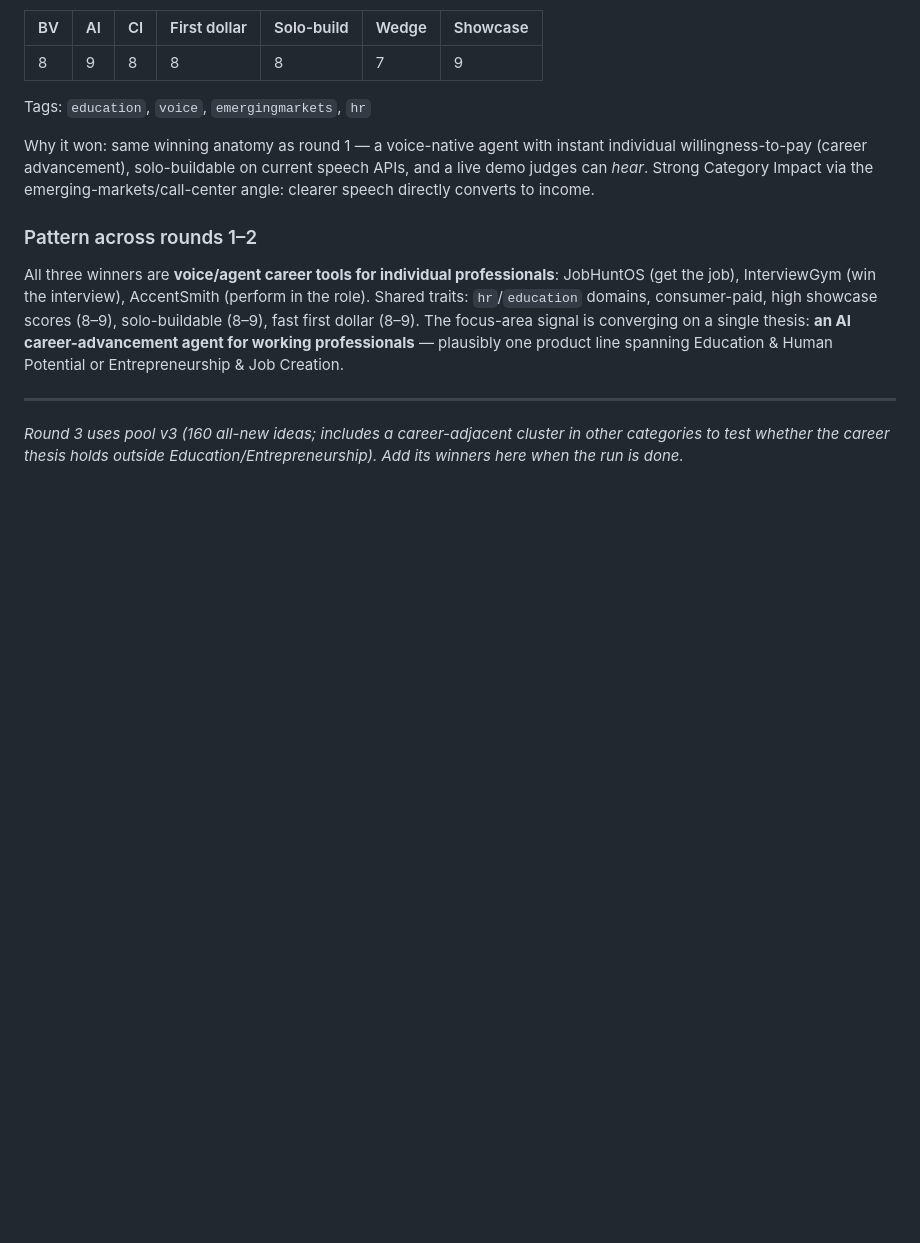
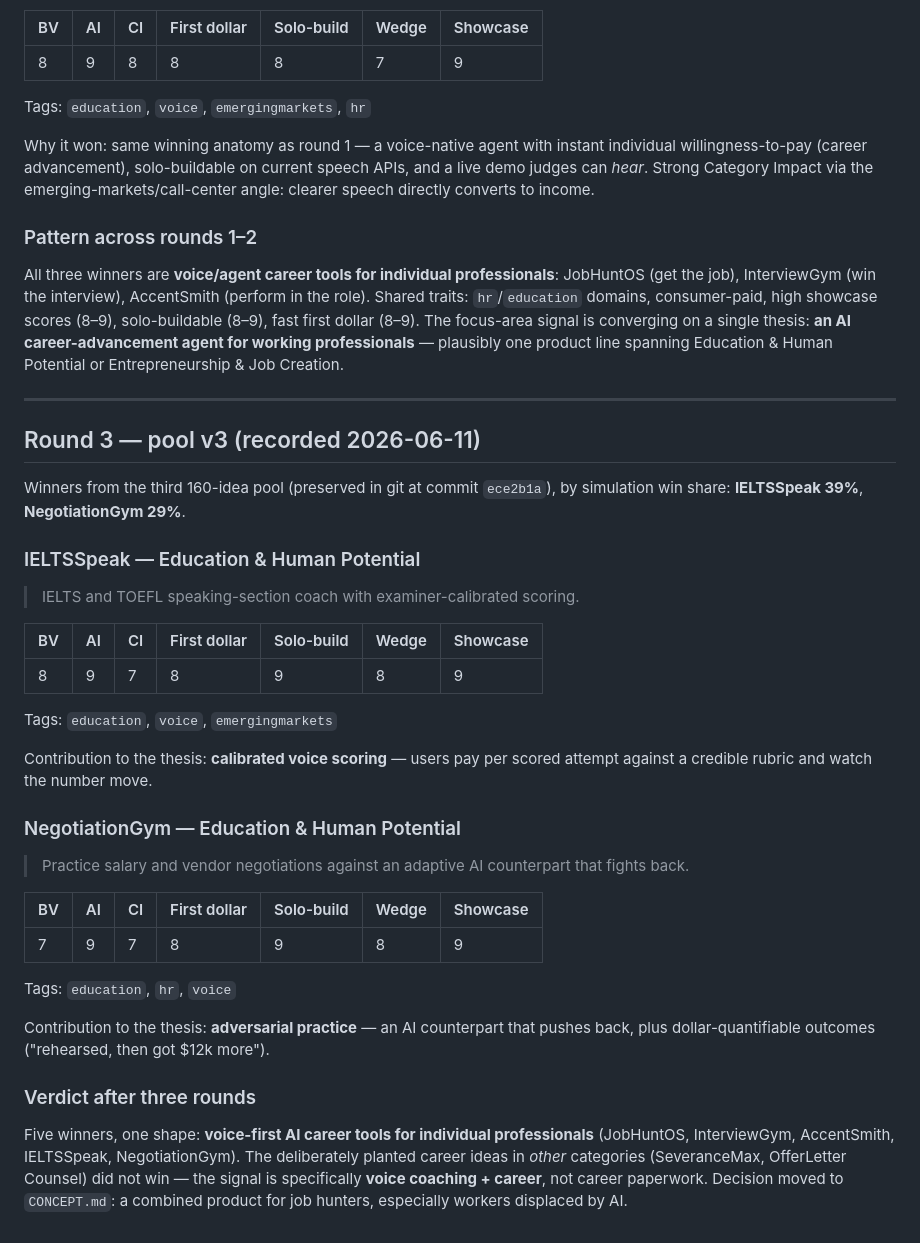
Before and after one commit to sgharlow/xprize, a Markdown page: FINALISTS.md, the part around the change. Drawn GitHub-style; blank space fills up the shorter version.

```diff
--- a/FINALISTS.md
+++ b/FINALISTS.md
@@ -58,4 +58,34 @@ All three winners are **voice/agent career tools for individual professionals**:
 
 ---
 
-*Round 3 uses pool v3 (160 all-new ideas; includes a career-adjacent cluster in other categories to test whether the career thesis holds outside Education/Entrepreneurship). Add its winners here when the run is done.*
+## Round 3 — pool v3 (recorded 2026-06-11)
+
+Winners from the third 160-idea pool (preserved in git at commit `ece2b1a`), by simulation win share: **IELTSSpeak 39%**, **NegotiationGym 29%**.
+
+### IELTSSpeak — Education & Human Potential
+
+> IELTS and TOEFL speaking-section coach with examiner-calibrated scoring.
+
+| BV | AI | CI | First dollar | Solo-build | Wedge | Showcase |
+|---|---|---|---|---|---|---|
+| 8 | 9 | 7 | 8 | 9 | 8 | 9 |
+
+Tags: `education`, `voice`, `emergingmarkets`
+
+Contribution to the thesis: **calibrated voice scoring** — users pay per scored attempt against a credible rubric and watch the number move.
+
+### NegotiationGym — Education & Human Potential
+
+> Practice salary and vendor negotiations against an adaptive AI counterpart that fights back.
+
+| BV | AI | CI | First dollar | Solo-build | Wedge | Showcase |
+|---|---|---|---|---|---|---|
+| 7 | 9 | 7 | 8 | 9 | 8 | 9 |
+
+Tags: `education`, `hr`, `voice`
+
+Contribution to the thesis: **adversarial practice** — an AI counterpart that pushes back, plus dollar-quantifiable outcomes ("rehearsed, then got $12k more").
+
+### Verdict after three rounds
+
+Five winners, one shape: **voice-first AI career tools for individual professionals** (JobHuntOS, InterviewGym, AccentSmith, IELTSSpeak, NegotiationGym). The deliberately planted career ideas in *other* categories (SeveranceMax, OfferLetter Counsel) did not win — the signal is specifically **voice coaching + career**, not career paperwork. Decision moved to `CONCEPT.md`: a combined product for job hunters, especially workers displaced by AI.
```
Also changed, not shown: CONCEPT.md (added, +64 -0 lines).
